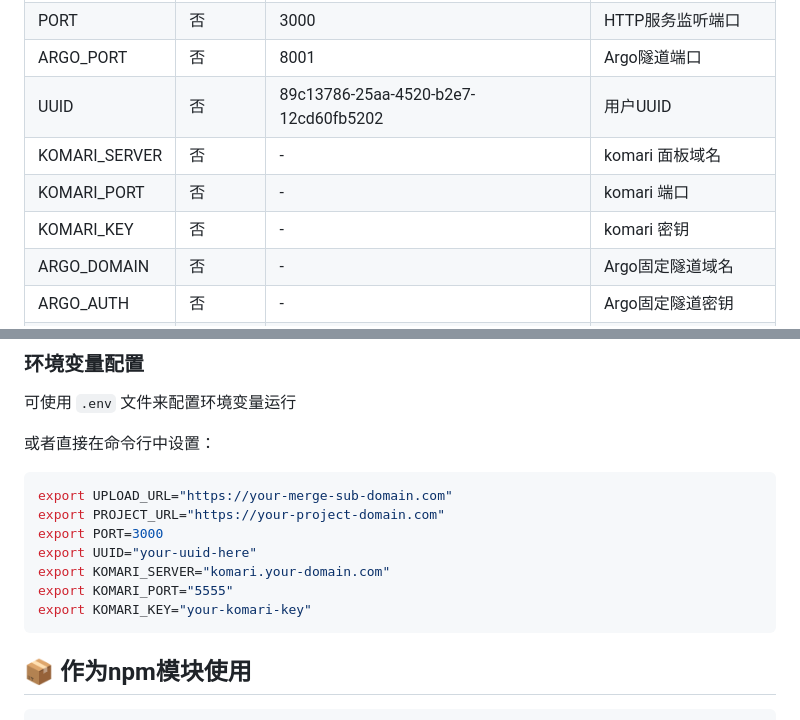
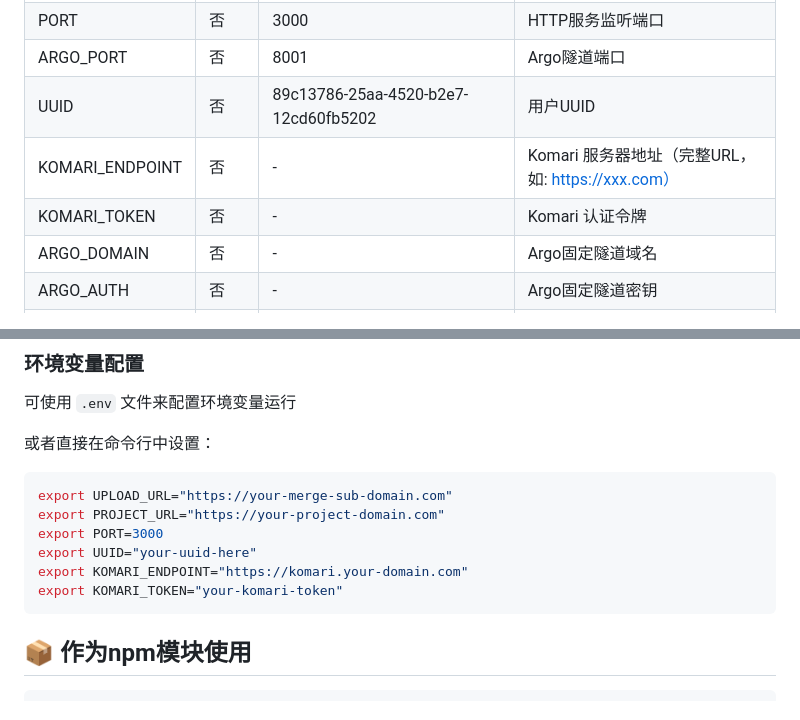
Before and after one commit to debbide/komari-js, a Markdown page: README.md, 2 parts joined by grey strips. GitHub-like rendering.

Commit message:
更新文档：简化 komari 环境变量为 KOMARI_ENDPOINT 和 KOMARI_TOKEN

````diff
--- a/README.md
+++ b/README.md
@@ -37,9 +37,8 @@ Telegram交流反馈群组：https://t.me/eooceu
 | PORT | 否 | 3000 | HTTP服务监听端口 |
 | ARGO_PORT | 否 | 8001 | Argo隧道端口 |
 | UUID | 否 | 89c13786-25aa-4520-b2e7-12cd60fb5202 | 用户UUID |
-| KOMARI_SERVER | 否 | - | komari 面板域名 |
-| KOMARI_PORT | 否 | - | komari 端口 |
-| KOMARI_KEY | 否 | - | komari 密钥 |
+| KOMARI_ENDPOINT | 否 | - | Komari 服务器地址（完整URL，如: https://xxx.com） |
+| KOMARI_TOKEN | 否 | - | Komari 认证令牌 |
 | ARGO_DOMAIN | 否 | - | Argo固定隧道域名 |
 | ARGO_AUTH | 否 | - | Argo固定隧道密钥 |
 | CFIP | 否 | www.visa.com.tw | 节点优选域名或IP |
@@ -95,9 +94,8 @@ export UPLOAD_URL="https://your-merge-sub-domain.com"
 export PROJECT_URL="https://your-project-domain.com"
 export PORT=3000
 export UUID="your-uuid-here"
-export KOMARI_SERVER="komari.your-domain.com"
-export KOMARI_PORT="5555"
-export KOMARI_KEY="your-komari-key"
+export KOMARI_ENDPOINT="https://komari.your-domain.com"
+export KOMARI_TOKEN="your-komari-token"
 ```
 
 ## 📦 作为npm模块使用
````
